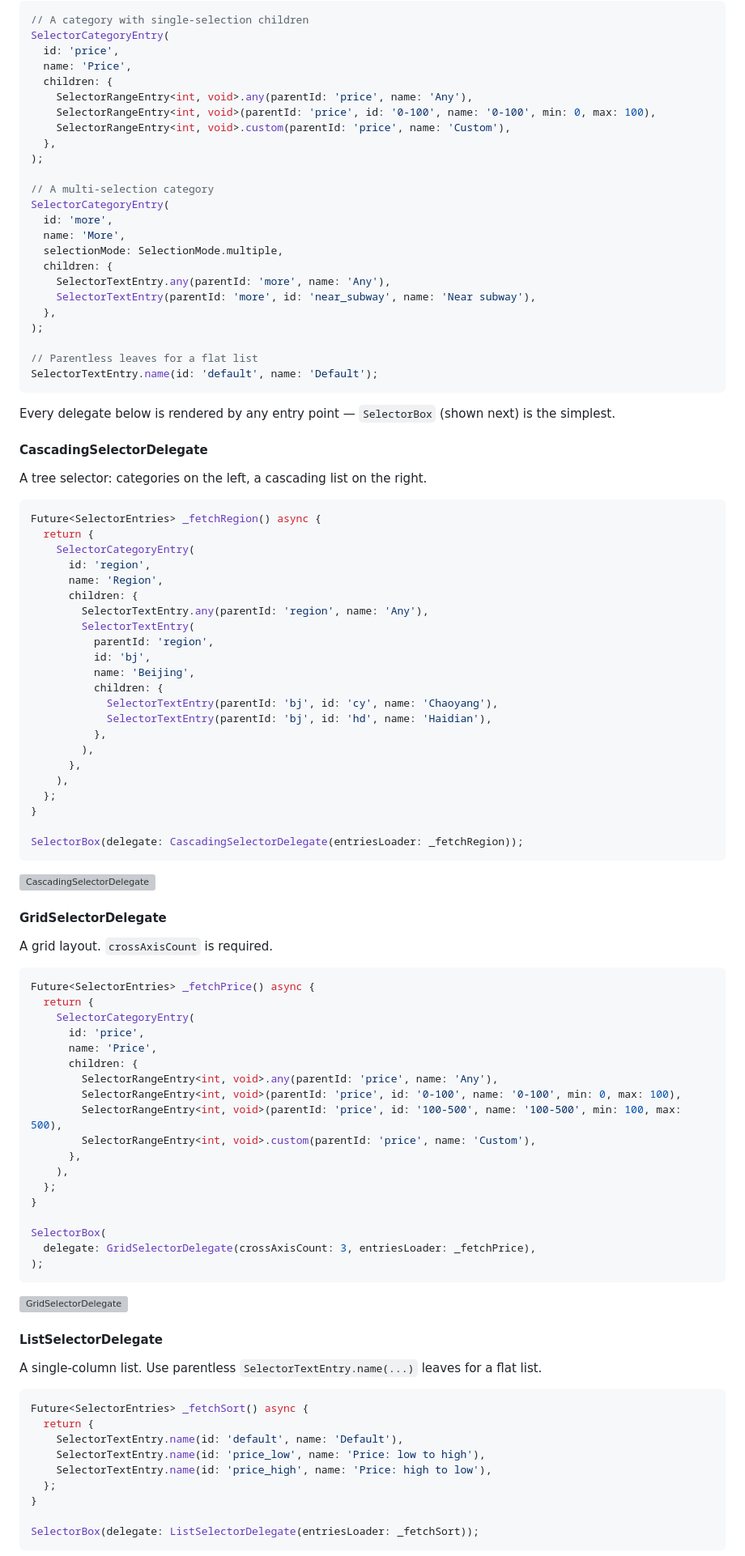
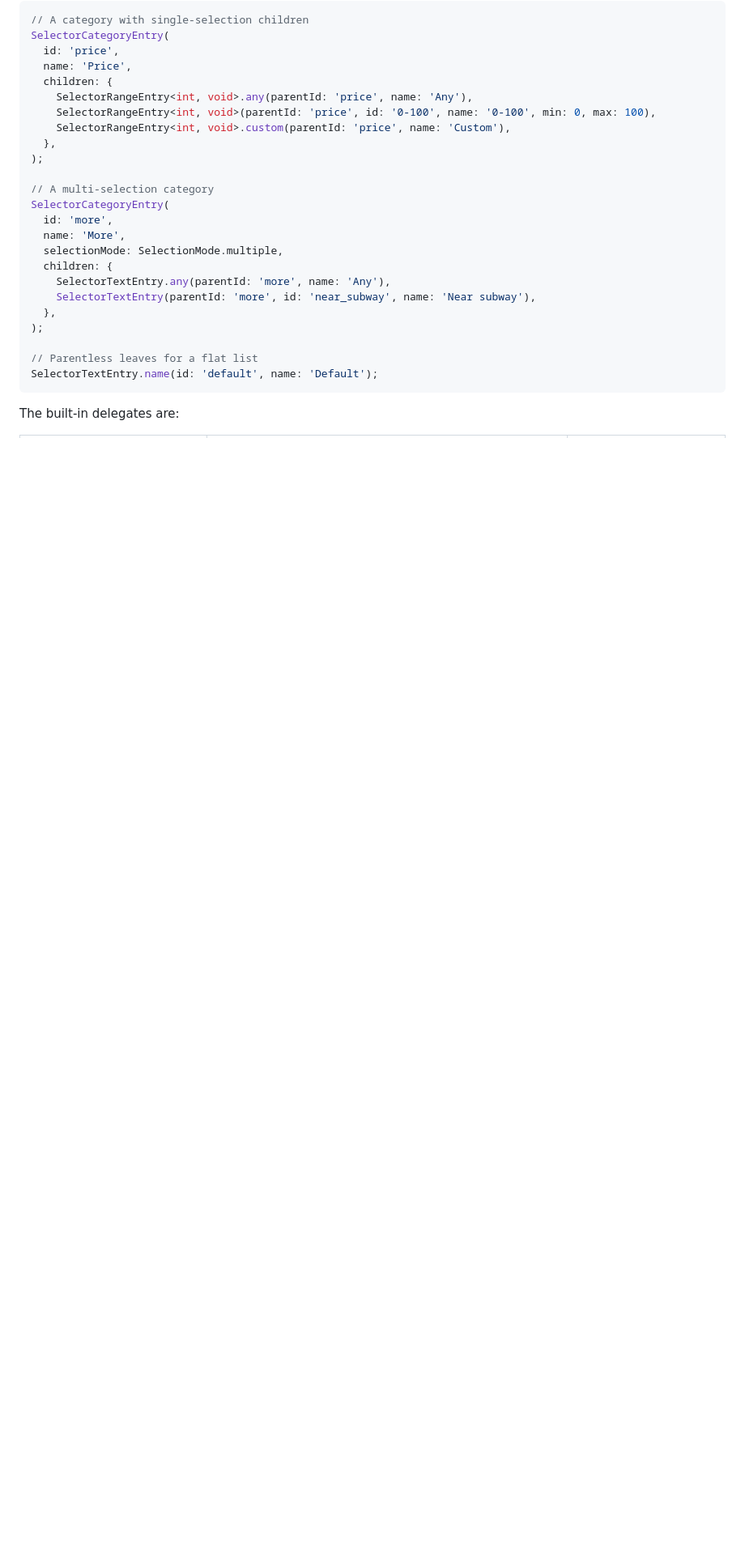
Before and after one commit to amlzq/criteria_selector, a Markdown page: README.md, the part around one of its changes. Shown at 81% size. Drawn GitHub-style; blank space fills up the shorter version; grey boxes are pictures that could not be loaded.

Commit message:
docs: updated README.md

````diff
--- a/README.md
+++ b/README.md
@@ -81,79 +76,5 @@ SelectorCategoryEntry(
 SelectorTextEntry.name(id: 'default', name: 'Default');
 ```
 
-Every delegate below is rendered by any entry point — `SelectorBox` (shown next) is the simplest.
+The built-in delegates are:
 
-#### CascadingSelectorDelegate
-
-A tree selector: categories on the left, a cascading list on the right.
-
-```dart
-Future<SelectorEntries> _fetchRegion() async {
-  return {
-    SelectorCategoryEntry(
-      id: 'region',
-      name: 'Region',
-      children: {
-        SelectorTextEntry.any(parentId: 'region', name: 'Any'),
-        SelectorTextEntry(
-          parentId: 'region',
-          id: 'bj',
-          name: 'Beijing',
-          children: {
-            SelectorTextEntry(parentId: 'bj', id: 'cy', name: 'Chaoyang'),
-            SelectorTextEntry(parentId: 'bj', id: 'hd', name: 'Haidian'),
-          },
-        ),
-      },
-    ),
-  };
-}
-
-SelectorBox(delegate: CascadingSelectorDelegate(entriesLoader: _fetchRegion));
-```
-
-![CascadingSelectorDelegate](https://raw.githubusercontent.com/amlzq/criteria_selector/main/screenshots/atx/cascading.jpg)
-
-#### GridSelectorDelegate
-
-A grid layout. `crossAxisCount` is required.
-
-```dart
-Future<SelectorEntries> _fetchPrice() async {
-  return {
-    SelectorCategoryEntry(
-      id: 'price',
-      name: 'Price',
-      children: {
-        SelectorRangeEntry<int, void>.any(parentId: 'price', name: 'Any'),
-        SelectorRangeEntry<int, void>(parentId: 'price', id: '0-100', name: '0-100', min: 0, max: 100),
-        SelectorRangeEntry<int, void>(parentId: 'price', id: '100-500', name: '100-500', min: 100, max: 500),
-        SelectorRangeEntry<int, void>.custom(parentId: 'price', name: 'Custom'),
-      },
-    ),
-  };
-}
-
-SelectorBox(
-  delegate: GridSelectorDelegate(crossAxisCount: 3, entriesLoader: _fetchPrice),
-);
-```
-
-![GridSelectorDelegate](https://raw.githubusercontent.com/amlzq/criteria_selector/main/screenshots/atx/grid.jpg)
-
-#### ListSelectorDelegate
-
-A single-column list. Use parentless `SelectorTextEntry.name(...)` leaves for a flat list.
-
-```dart
-Future<SelectorEntries> _fetchSort() async {
-  return {
-    SelectorTextEntry.name(id: 'default', name: 'Default'),
-    SelectorTextEntry.name(id: 'price_low', name: 'Price: low to high'),
-    SelectorTextEntry.name(id: 'price_high', name: 'Price: high to low'),
-  };
-}
-
-SelectorBox(delegate: ListSelectorDelegate(entriesLoader: _fetchSort));
-```
-
````
Also changed, not shown: other parts of README.md (+30 -48 lines).
